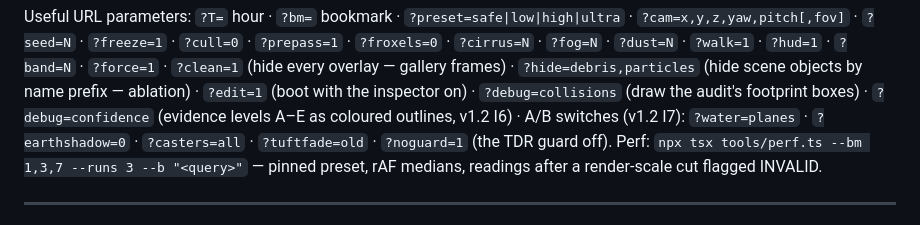
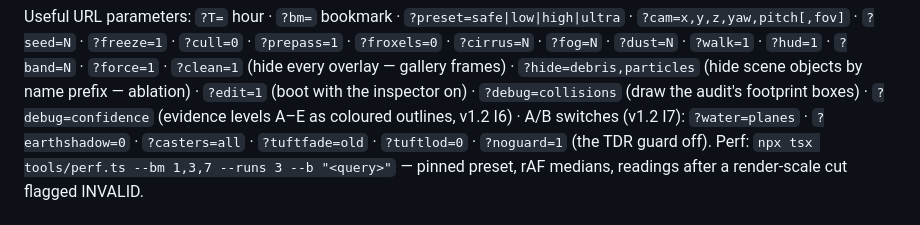
Before and after one commit to szmalcher88-ai/Humanity, a Markdown page: README.md, the part around the change. Drawn GitHub-style.

Commit message:
README: ?tuftlod=0 (I7b)
Co-Authored-By: Claude Opus 5.5 <noreply@anthropic.com>

```diff
--- a/README.md
+++ b/README.md
@@ -116,7 +116,7 @@ Useful URL parameters: `?T=` hour · `?bm=` bookmark · `?preset=safe|low|high|u
 objects by name prefix — ablation) · `?edit=1` (boot with the inspector on) ·
 `?debug=collisions` (draw the audit's footprint boxes) · `?debug=confidence` (evidence
 levels A–E as coloured outlines, v1.2 I6) · A/B switches (v1.2 I7): `?water=planes` ·
-`?earthshadow=0` · `?casters=all` · `?tuftfade=old` · `?noguard=1` (the TDR guard off).
+`?earthshadow=0` · `?casters=all` · `?tuftfade=old` · `?tuftlod=0` · `?noguard=1` (the TDR guard off).
 Perf: `npx tsx tools/perf.ts --bm 1,3,7 --runs 3 --b "<query>"` — pinned preset, rAF
 medians, readings after a render-scale cut flagged INVALID.
 
```
